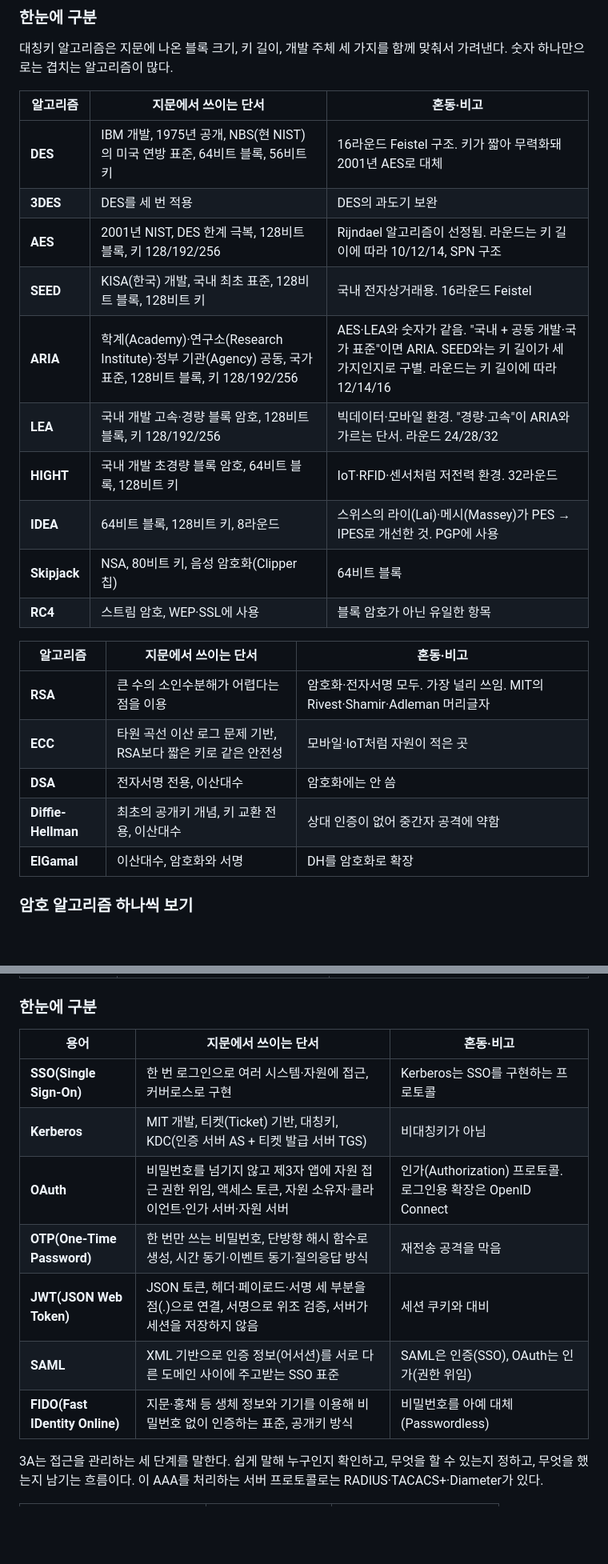
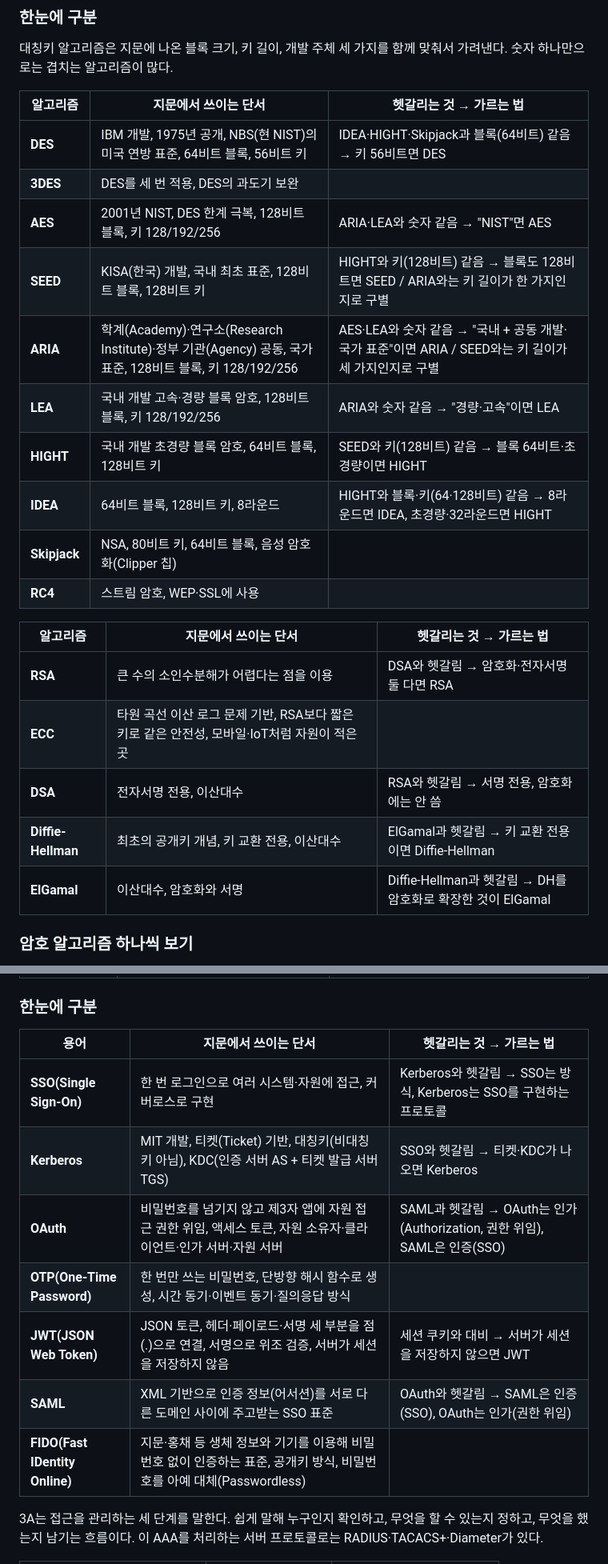
Before and after one commit to HUHGEON/jeongcheogi, a Markdown page: content/security.md, 2 parts joined by grey strips. Shown at 80% size. Rendered like a GitHub page; blank space fills up the shorter version.

```diff
--- a/content/security.md
+++ b/content/security.md
@@ -43,26 +43,26 @@ flowchart LR
 ### 한눈에 구분
 대칭키 알고리즘은 지문에 나온 블록 크기, 키 길이, 개발 주체 세 가지를 함께 맞춰서 가려낸다. 숫자 하나만으로는 겹치는 알고리즘이 많다.
 
-| 알고리즘 | 지문에서 쓰이는 단서 | 혼동·비고 |
-|---|---|---|
-| **DES** | IBM 개발, 1975년 공개, NBS(현 NIST)의 미국 연방 표준, 64비트 블록, 56비트 키 | 16라운드 Feistel 구조. 키가 짧아 무력화돼 2001년 AES로 대체 |
-| **3DES** | DES를 세 번 적용 | DES의 과도기 보완 |
-| **AES** | 2001년 NIST, DES 한계 극복, 128비트 블록, 키 128/192/256 | Rijndael 알고리즘이 선정됨. 라운드는 키 길이에 따라 10/12/14, SPN 구조 |
-| **SEED** | KISA(한국) 개발, 국내 최초 표준, 128비트 블록, 128비트 키 | 국내 전자상거래용. 16라운드 Feistel |
-| **ARIA** | 학계(Academy)·연구소(Research Institute)·정부 기관(Agency) 공동, 국가 표준, 128비트 블록, 키 128/192/256 | AES·LEA와 숫자가 같음. "국내 + 공동 개발·국가 표준"이면 ARIA. SEED와는 키 길이가 세 가지인지로 구별. 라운드는 키 길이에 따라 12/14/16 |
-| **LEA** | 국내 개발 고속·경량 블록 암호, 128비트 블록, 키 128/192/256 | 빅데이터·모바일 환경. "경량·고속"이 ARIA와 가르는 단서. 라운드 24/28/32 |
-| **HIGHT** | 국내 개발 초경량 블록 암호, 64비트 블록, 128비트 키 | IoT·RFID·센서처럼 저전력 환경. 32라운드 |
-| **IDEA** | 64비트 블록, 128비트 키, 8라운드 | 스위스의 라이(Lai)·메시(Massey)가 PES → IPES로 개선한 것. PGP에 사용 |
-| **Skipjack** | NSA, 80비트 키, 음성 암호화(Clipper 칩) | 64비트 블록 |
-| **RC4** | 스트림 암호, WEP·SSL에 사용 | 블록 암호가 아닌 유일한 항목 |
-
-| 알고리즘 | 지문에서 쓰이는 단서 | 혼동·비고 |
-|---|---|---|
-| **RSA** | 큰 수의 소인수분해가 어렵다는 점을 이용 | 암호화·전자서명 모두. 가장 널리 쓰임. MIT의 Rivest·Shamir·Adleman 머리글자 |
-| **ECC** | 타원 곡선 이산 로그 문제 기반, RSA보다 짧은 키로 같은 안전성 | 모바일·IoT처럼 자원이 적은 곳 |
-| **DSA** | 전자서명 전용, 이산대수 | 암호화에는 안 씀 |
-| **Diffie-Hellman** | 최초의 공개키 개념, 키 교환 전용, 이산대수 | 상대 인증이 없어 중간자 공격에 약함 |
-| **ElGamal** | 이산대수, 암호화와 서명 | DH를 암호화로 확장 |
+| 알고리즘 | 지문에서 쓰이는 단서 | 헷갈리는 것 → 가르는 법 |
+|---|---|---|
+| **DES** | IBM 개발, 1975년 공개, NBS(현 NIST)의 미국 연방 표준, 64비트 블록, 56비트 키 | IDEA·HIGHT·Skipjack과 블록(64비트) 같음 → 키 56비트면 DES |
+| **3DES** | DES를 세 번 적용, DES의 과도기 보완 |  |
+| **AES** | 2001년 NIST, DES 한계 극복, 128비트 블록, 키 128/192/256 | ARIA·LEA와 숫자 같음 → "NIST"면 AES |
+| **SEED** | KISA(한국) 개발, 국내 최초 표준, 128비트 블록, 128비트 키 | HIGHT와 키(128비트) 같음 → 블록도 128비트면 SEED / ARIA와는 키 길이가 한 가지인지로 구별 |
+| **ARIA** | 학계(Academy)·연구소(Research Institute)·정부 기관(Agency) 공동, 국가 표준, 128비트 블록, 키 128/192/256 | AES·LEA와 숫자 같음 → "국내 + 공동 개발·국가 표준"이면 ARIA / SEED와는 키 길이가 세 가지인지로 구별 |
+| **LEA** | 국내 개발 고속·경량 블록 암호, 128비트 블록, 키 128/192/256 | ARIA와 숫자 같음 → "경량·고속"이면 LEA |
+| **HIGHT** | 국내 개발 초경량 블록 암호, 64비트 블록, 128비트 키 | SEED와 키(128비트) 같음 → 블록 64비트·초경량이면 HIGHT |
+| **IDEA** | 64비트 블록, 128비트 키, 8라운드 | HIGHT와 블록·키(64·128비트) 같음 → 8라운드면 IDEA, 초경량·32라운드면 HIGHT |
+| **Skipjack** | NSA, 80비트 키, 64비트 블록, 음성 암호화(Clipper 칩) |  |
+| **RC4** | 스트림 암호, WEP·SSL에 사용 |  |
+
+| 알고리즘 | 지문에서 쓰이는 단서 | 헷갈리는 것 → 가르는 법 |
+|---|---|---|
+| **RSA** | 큰 수의 소인수분해가 어렵다는 점을 이용 | DSA와 헷갈림 → 암호화·전자서명 둘 다면 RSA |
+| **ECC** | 타원 곡선 이산 로그 문제 기반, RSA보다 짧은 키로 같은 안전성, 모바일·IoT처럼 자원이 적은 곳 |  |
+| **DSA** | 전자서명 전용, 이산대수 | RSA와 헷갈림 → 서명 전용, 암호화에는 안 씀 |
+| **Diffie-Hellman** | 최초의 공개키 개념, 키 교환 전용, 이산대수 | ElGamal과 헷갈림 → 키 교환 전용이면 Diffie-Hellman |
+| **ElGamal** | 이산대수, 암호화와 서명 | Diffie-Hellman과 헷갈림 → DH를 암호화로 확장한 것이 ElGamal |
 
 ### 암호 알고리즘 하나씩 보기
 표로만 보면 숫자가 줄줄이 겹쳐서 다 비슷해 보인다. 그래서 기출 정답으로 나온 것과, 숫자가 같아 혼동하기 쉬운 것만 골라 하나씩 본다. 3DES·ECC·DSA·ElGamal은 위 표의 한 줄로 충분하다.
@@ -282,15 +282,15 @@ WPA·WPA2는 규격 이름이고 TKIP는 그 안의 프로토콜 이름이다.
 | 위치 기반 | 있는 곳(Somewhere You Are) | GPS, IP 위치 |
 
 ### 한눈에 구분
-| 용어 | 지문에서 쓰이는 단서 | 혼동·비고 |
-|---|---|---|
-| **SSO(Single Sign-On)** | 한 번 로그인으로 여러 시스템·자원에 접근, 커버로스로 구현 | Kerberos는 SSO를 구현하는 프로토콜 |
-| **Kerberos** | MIT 개발, 티켓(Ticket) 기반, 대칭키, KDC(인증 서버 AS + 티켓 발급 서버 TGS) | 비대칭키가 아님 |
-| **OAuth** | 비밀번호를 넘기지 않고 제3자 앱에 자원 접근 권한 위임, 액세스 토큰, 자원 소유자·클라이언트·인가 서버·자원 서버 | 인가(Authorization) 프로토콜. 로그인용 확장은 OpenID Connect |
-| **OTP(One-Time Password)** | 한 번만 쓰는 비밀번호, 단방향 해시 함수로 생성, 시간 동기·이벤트 동기·질의응답 방식 | 재전송 공격을 막음 |
-| **JWT(JSON Web Token)** | JSON 토큰, 헤더·페이로드·서명 세 부분을 점(.)으로 연결, 서명으로 위조 검증, 서버가 세션을 저장하지 않음 | 세션 쿠키와 대비 |
-| **SAML** | XML 기반으로 인증 정보(어서션)를 서로 다른 도메인 사이에 주고받는 SSO 표준 | SAML은 인증(SSO), OAuth는 인가(권한 위임) |
-| **FIDO(Fast IDentity Online)** | 지문·홍채 등 생체 정보와 기기를 이용해 비밀번호 없이 인증하는 표준, 공개키 방식 | 비밀번호를 아예 대체(Passwordless) |
+| 용어 | 지문에서 쓰이는 단서 | 헷갈리는 것 → 가르는 법 |
+|---|---|---|
+| **SSO(Single Sign-On)** | 한 번 로그인으로 여러 시스템·자원에 접근, 커버로스로 구현 | Kerberos와 헷갈림 → SSO는 방식, Kerberos는 SSO를 구현하는 프로토콜 |
+| **Kerberos** | MIT 개발, 티켓(Ticket) 기반, 대칭키(비대칭키 아님), KDC(인증 서버 AS + 티켓 발급 서버 TGS) | SSO와 헷갈림 → 티켓·KDC가 나오면 Kerberos |
+| **OAuth** | 비밀번호를 넘기지 않고 제3자 앱에 자원 접근 권한 위임, 액세스 토큰, 자원 소유자·클라이언트·인가 서버·자원 서버 | SAML과 헷갈림 → OAuth는 인가(Authorization, 권한 위임), SAML은 인증(SSO) |
+| **OTP(One-Time Password)** | 한 번만 쓰는 비밀번호, 단방향 해시 함수로 생성, 시간 동기·이벤트 동기·질의응답 방식 |  |
+| **JWT(JSON Web Token)** | JSON 토큰, 헤더·페이로드·서명 세 부분을 점(.)으로 연결, 서명으로 위조 검증, 서버가 세션을 저장하지 않음 | 세션 쿠키와 대비 → 서버가 세션을 저장하지 않으면 JWT |
+| **SAML** | XML 기반으로 인증 정보(어서션)를 서로 다른 도메인 사이에 주고받는 SSO 표준 | OAuth와 헷갈림 → SAML은 인증(SSO), OAuth는 인가(권한 위임) |
+| **FIDO(Fast IDentity Online)** | 지문·홍채 등 생체 정보와 기기를 이용해 비밀번호 없이 인증하는 표준, 공개키 방식, 비밀번호를 아예 대체(Passwordless) |  |
 
 3A는 접근을 관리하는 세 단계를 말한다. 쉽게 말해 누구인지 확인하고, 무엇을 할 수 있는지 정하고, 무엇을 했는지 남기는 흐름이다. 이 AAA를 처리하는 서버 프로토콜로는 RADIUS·TACACS+·Diameter가 있다.
 
```
Also changed, not shown: other parts of content/security.md (+151 -142 lines).
